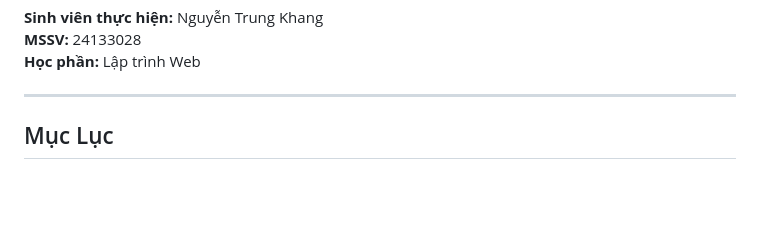
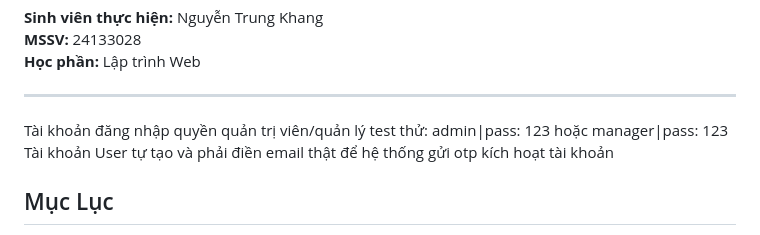
Before and after one commit to Trung-Khang/laptrinhWEB, a Markdown page: README.md, the part around the change. Rendered like a GitHub page; blank space fills up the shorter version.

Commit message:
Update README with admin and user account information
Added login credentials and user account creation note.

```diff
--- a/README.md
+++ b/README.md
@@ -5,6 +5,8 @@ BÀI TẬP MÔN LẬP TRÌNH WEB: Hệ Thống Quản Trị & Cửa Hàng KhangG
 **Học phần:** Lập trình Web
 
 ---
+Tài khoản đăng nhập quyền quản trị viên/quản lý test thử: admin|pass: 123 hoặc manager|pass: 123
+Tài khoản User tự tạo và phải điền email thật để hệ thống gửi otp kích hoạt tài khoản
 
 ## Mục Lục
 1. [Tổng quan Kiến trúc Hệ thống](#1-tổng-quan-kiến-trúc-hệ-thống)
```
